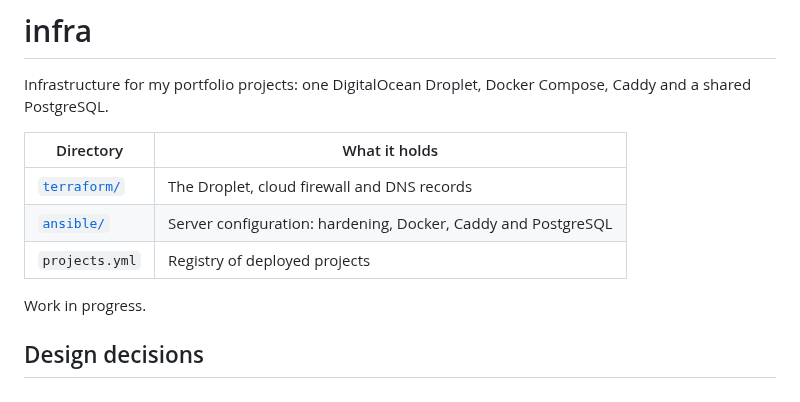
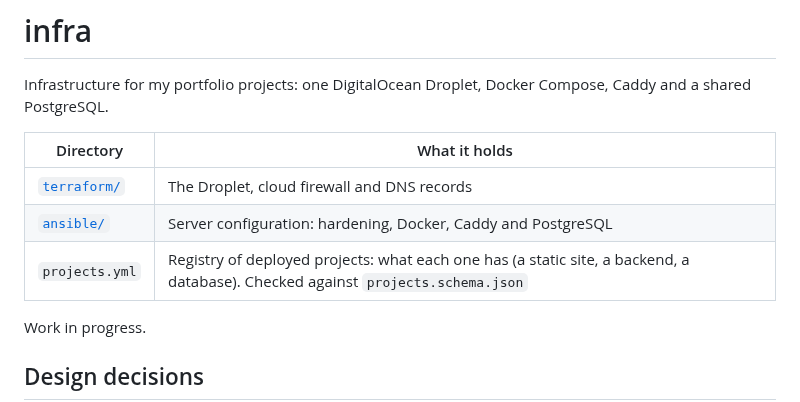
Before and after one commit to Abrunacci/infra, a Markdown page: README.md, the part around the change. Rendered like a GitHub page.

```diff
--- a/README.md
+++ b/README.md
@@ -6,7 +6,7 @@ Infrastructure for my portfolio projects: one DigitalOcean Droplet, Docker Compo
 |---|---|
 | [`terraform/`](terraform/README.md) | The Droplet, cloud firewall and DNS records |
 | [`ansible/`](ansible/README.md) | Server configuration: hardening, Docker, Caddy and PostgreSQL |
-| `projects.yml` | Registry of deployed projects |
+| `projects.yml` | Registry of deployed projects: what each one has (a static site, a backend, a database). Checked against `projects.schema.json` |
 
 Work in progress.
 
```
Also changed, not shown: ansible/README.md (+2 -1 lines).
